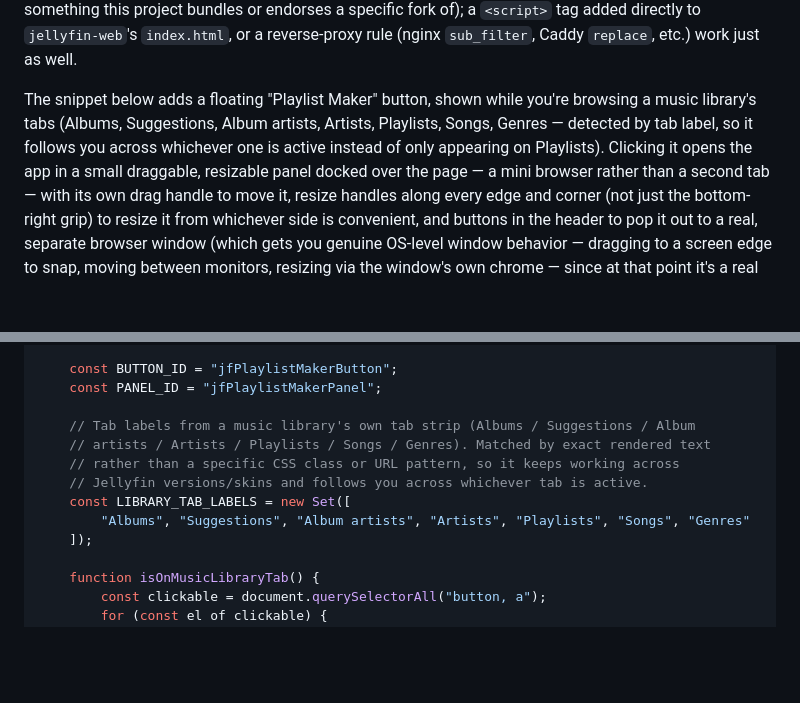
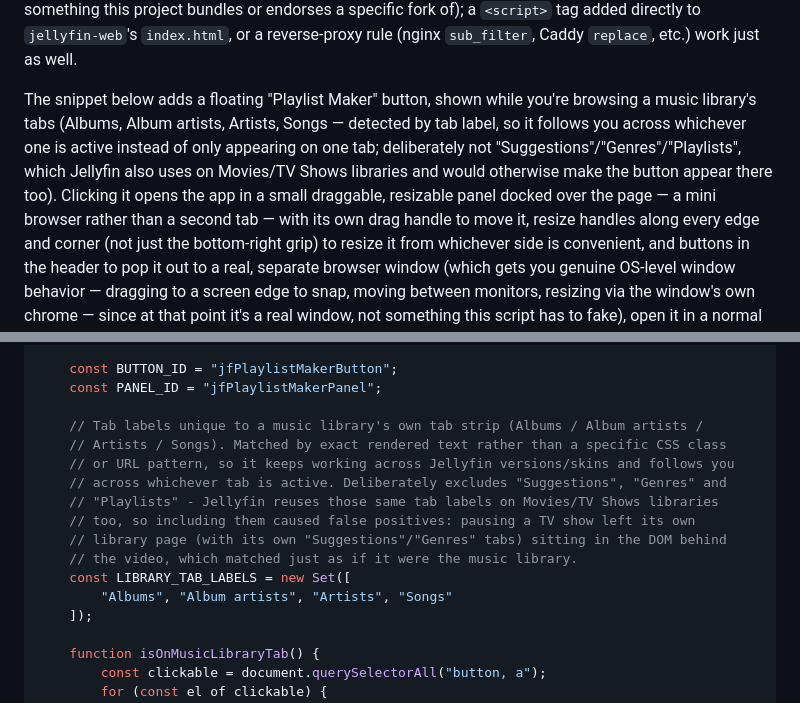
Before and after one commit to StevenAS23X/jellyfin-playlist-maker, a Markdown page: README.md, 2 parts joined by grey strips. Rendered like a GitHub page; blank space fills up the shorter version.

Commit message:
Fix button appearing on paused TV shows: narrow tab-label matching
Root cause wasn't video detection - "Suggestions", "Genres", and
"Playlists" are tab labels Jellyfin also uses on Movies/TV Shows
libraries, not just Music. Pausing a show leaves that show's own
library page (with its own "Suggestions"/"Genres" tabs) sitting in the
DOM behind the video, which isOnMusicLibraryTab() was matching just as
if it were the actual music library - isVideoOpen() only ever masked
this while a <video> element was present, not the real problem.

Narrowed LIBRARY_TAB_LABELS to "Albums", "Album artists", "Artists",
"Songs" - tabs that are unique to music libraries. Trades away matching
on the Suggestions/Genres tabs *within* the music library itself, but
that's the only way to stop other library types from being able to
trigger it at all.

```diff
--- a/README.md
+++ b/README.md
@@ -157,9 +157,11 @@ to `jellyfin-web`'s `index.html`, or a reverse-proxy rule (nginx `sub_filter`, C
 `replace`, etc.) work just as well.
 
 The snippet below adds a floating "Playlist Maker" button, shown while you're browsing
-a music library's tabs (Albums, Suggestions, Album artists, Artists, Playlists, Songs,
-Genres — detected by tab label, so it follows you across whichever one is active
-instead of only appearing on Playlists). Clicking it opens the app in a small
+a music library's tabs (Albums, Album artists, Artists, Songs — detected by tab label,
+so it follows you across whichever one is active instead of only appearing on one tab;
+deliberately not "Suggestions"/"Genres"/"Playlists", which Jellyfin also uses on
+Movies/TV Shows libraries and would otherwise make the button appear there too).
+Clicking it opens the app in a small
 draggable, resizable panel docked over the page — a mini browser rather than a second
 tab — with its own drag handle to move it, resize handles along every edge and corner
 (not just the bottom-right grip) to resize it from whichever side is convenient, and
@@ -421,12 +423,16 @@ Replace `PLAYLIST_MAKER_URL` with your own server's address before using it.
     const BUTTON_ID = "jfPlaylistMakerButton";
     const PANEL_ID = "jfPlaylistMakerPanel";
 
-    // Tab labels from a music library's own tab strip (Albums / Suggestions / Album
-    // artists / Artists / Playlists / Songs / Genres). Matched by exact rendered text
-    // rather than a specific CSS class or URL pattern, so it keeps working across
-    // Jellyfin versions/skins and follows you across whichever tab is active.
+    // Tab labels unique to a music library's own tab strip (Albums / Album artists /
+    // Artists / Songs). Matched by exact rendered text rather than a specific CSS class
+    // or URL pattern, so it keeps working across Jellyfin versions/skins and follows you
+    // across whichever tab is active. Deliberately excludes "Suggestions", "Genres" and
+    // "Playlists" - Jellyfin reuses those same tab labels on Movies/TV Shows libraries
+    // too, so including them caused false positives: pausing a TV show left its own
+    // library page (with its own "Suggestions"/"Genres" tabs) sitting in the DOM behind
+    // the video, which matched just as if it were the music library.
     const LIBRARY_TAB_LABELS = new Set([
-        "Albums", "Suggestions", "Album artists", "Artists", "Playlists", "Songs", "Genres"
+        "Albums", "Album artists", "Artists", "Songs"
     ]);
 
     function isOnMusicLibraryTab() {
```
